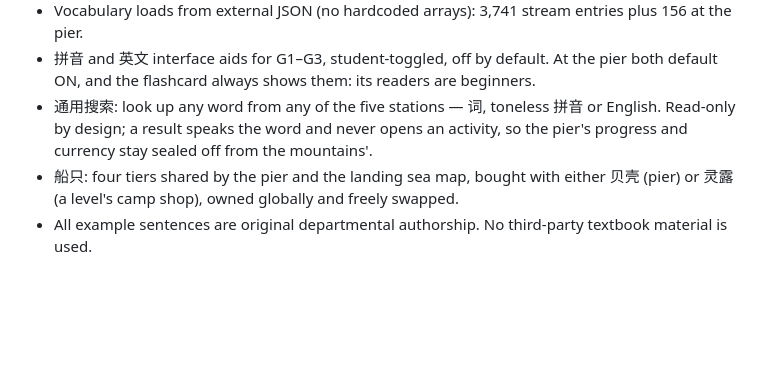
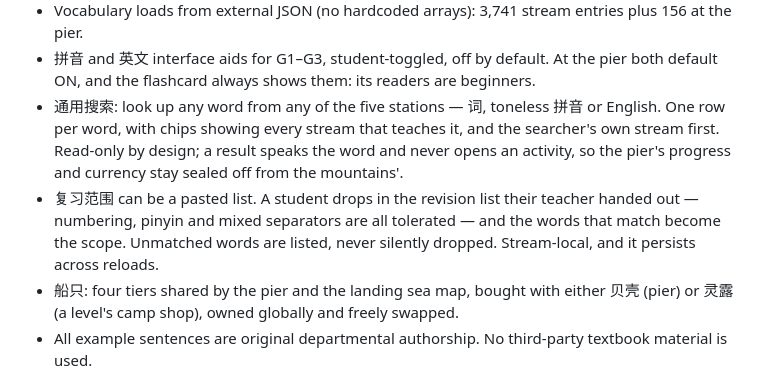
Before and after one commit to btvssclunit/VocabSummit, a Markdown page: README.md, the part around the change. Rendered like a GitHub page; blank space fills up the shorter version.

Commit message:
README：查词语一行一个词 · 复习范围可以贴清单 (20260901a)
CLAUDE.md §3 立的规矩：改玩法清单同一次会话就要落进 README。

Co-Authored-By: Claude Opus 5 <noreply@anthropic.com>

```diff
--- a/README.md
+++ b/README.md
@@ -129,8 +129,13 @@ CLAUDE.md, 部署缓存版本号.
 - 拼音 and 英文 interface aids for G1–G3, student-toggled, off by default. At the
   pier both default ON, and the flashcard always shows them: its readers are beginners.
 - 通用搜索: look up any word from any of the five stations — 词, toneless 拼音 or English.
-  Read-only by design; a result speaks the word and never opens an activity, so the
-  pier's progress and currency stay sealed off from the mountains'.
+  One row per word, with chips showing every stream that teaches it, and the searcher's
+  own stream first. Read-only by design; a result speaks the word and never opens an
+  activity, so the pier's progress and currency stay sealed off from the mountains'.
+- 复习范围 can be a pasted list. A student drops in the revision list their teacher
+  handed out — numbering, pinyin and mixed separators are all tolerated — and the words
+  that match become the scope. Unmatched words are listed, never silently dropped.
+  Stream-local, and it persists across reloads.
 - 船只: four tiers shared by the pier and the landing sea map, bought with either
   贝壳 (pier) or 灵露 (a level's camp shop), owned globally and freely swapped.
 - All example sentences are original departmental authorship. No third-party
```
